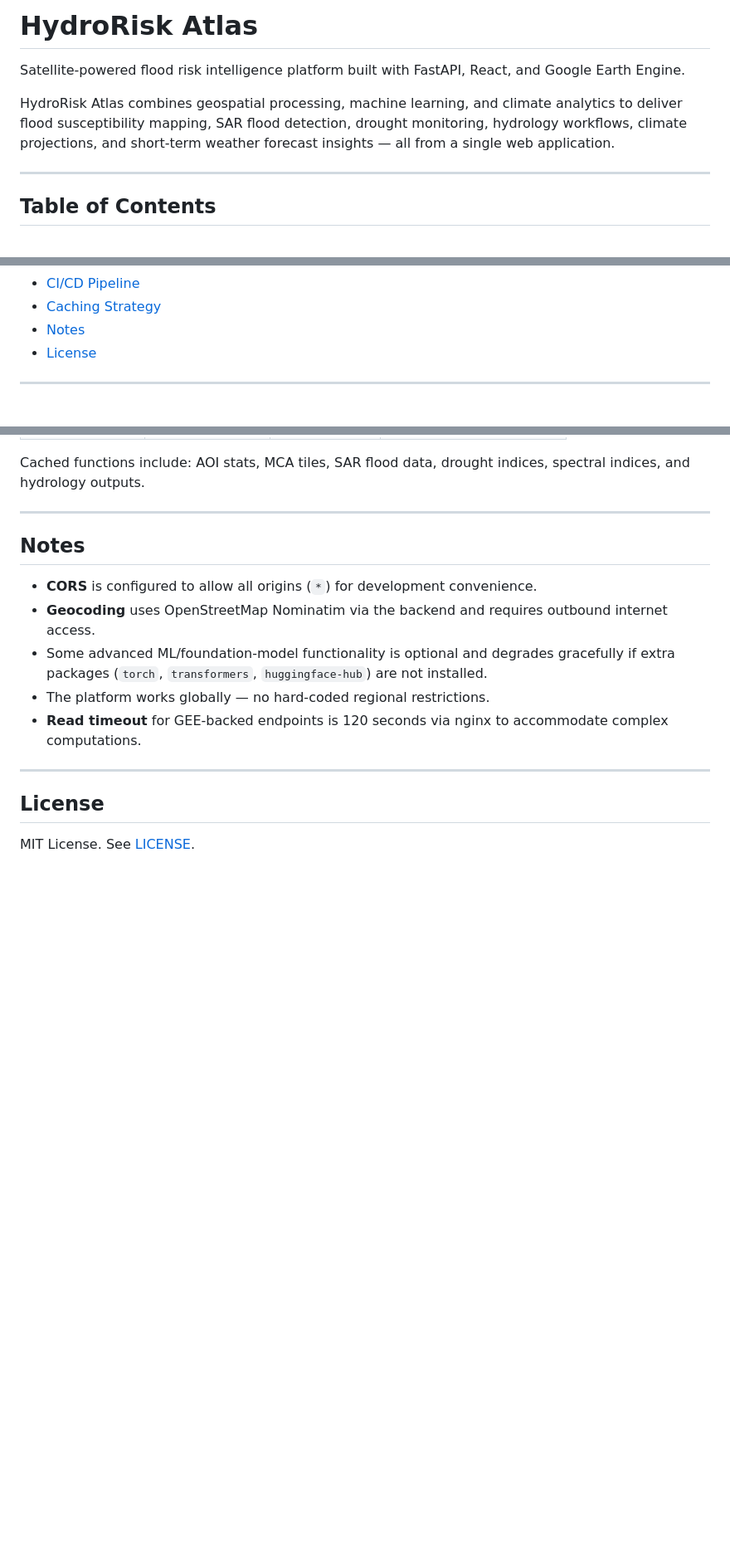
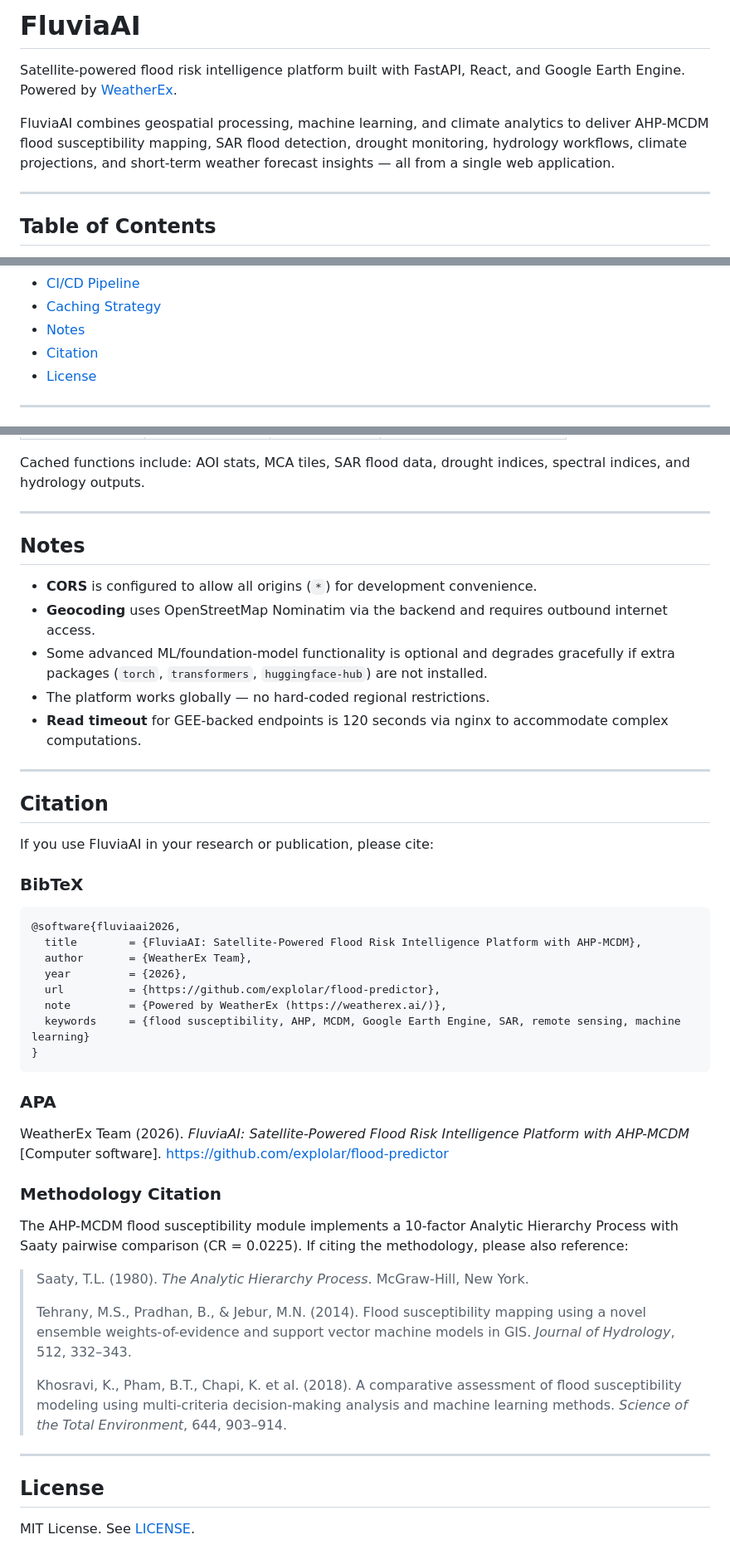
Before and after one commit to explolar/flood-predictor, a Markdown page: README.md, 3 parts joined by grey strips. Shown at 83% size. GitHub-like rendering; blank space fills up the shorter version.

Commit message:
Update README: FluviaAI branding, add citation section

````diff
--- a/README.md
+++ b/README.md
@@ -1,8 +1,8 @@
-# HydroRisk Atlas
+# FluviaAI
 
-Satellite-powered flood risk intelligence platform built with FastAPI, React, and Google Earth Engine.
+Satellite-powered flood risk intelligence platform built with FastAPI, React, and Google Earth Engine. Powered by [WeatherEx](https://weatherex.ai/).
 
-HydroRisk Atlas combines geospatial processing, machine learning, and climate analytics to deliver flood susceptibility mapping, SAR flood detection, drought monitoring, hydrology workflows, climate projections, and short-term weather forecast insights — all from a single web application.
+FluviaAI combines geospatial processing, machine learning, and climate analytics to deliver AHP-MCDM flood susceptibility mapping, SAR flood detection, drought monitoring, hydrology workflows, climate projections, and short-term weather forecast insights — all from a single web application.
 
 ---
 
@@ -24,6 +24,7 @@ HydroRisk Atlas combines geospatial processing, machine learning, and climate an
 - [CI/CD Pipeline](#cicd-pipeline)
 - [Caching Strategy](#caching-strategy)
 - [Notes](#notes)
+- [Citation](#citation)
 - [License](#license)
 
 ---
@@ -1228,6 +1229,39 @@ Cached functions include: AOI stats, MCA tiles, SAR flood data, drought indices,
 
 ---
 
+## Citation
+
+If you use FluviaAI in your research or publication, please cite:
+
+### BibTeX
+
+```bibtex
+@software{fluviaai2026,
+  title        = {FluviaAI: Satellite-Powered Flood Risk Intelligence Platform with AHP-MCDM},
+  author       = {WeatherEx Team},
+  year         = {2026},
+  url          = {https://github.com/explolar/flood-predictor},
+  note         = {Powered by WeatherEx (https://weatherex.ai/)},
+  keywords     = {flood susceptibility, AHP, MCDM, Google Earth Engine, SAR, remote sensing, machine learning}
+}
+```
+
+### APA
+
+WeatherEx Team (2026). *FluviaAI: Satellite-Powered Flood Risk Intelligence Platform with AHP-MCDM* [Computer software]. https://github.com/explolar/flood-predictor
+
+### Methodology Citation
+
+The AHP-MCDM flood susceptibility module implements a 10-factor Analytic Hierarchy Process with Saaty pairwise comparison (CR = 0.0225). If citing the methodology, please also reference:
+
+> Saaty, T.L. (1980). *The Analytic Hierarchy Process*. McGraw-Hill, New York.
+>
+> Tehrany, M.S., Pradhan, B., & Jebur, M.N. (2014). Flood susceptibility mapping using a novel ensemble weights-of-evidence and support vector machine models in GIS. *Journal of Hydrology*, 512, 332–343.
+>
+> Khosravi, K., Pham, B.T., Chapi, K. et al. (2018). A comparative assessment of flood susceptibility modeling using multi-criteria decision-making analysis and machine learning methods. *Science of the Total Environment*, 644, 903–914.
+
+---
+
 ## License
 
 MIT License. See [LICENSE](LICENSE).
````
